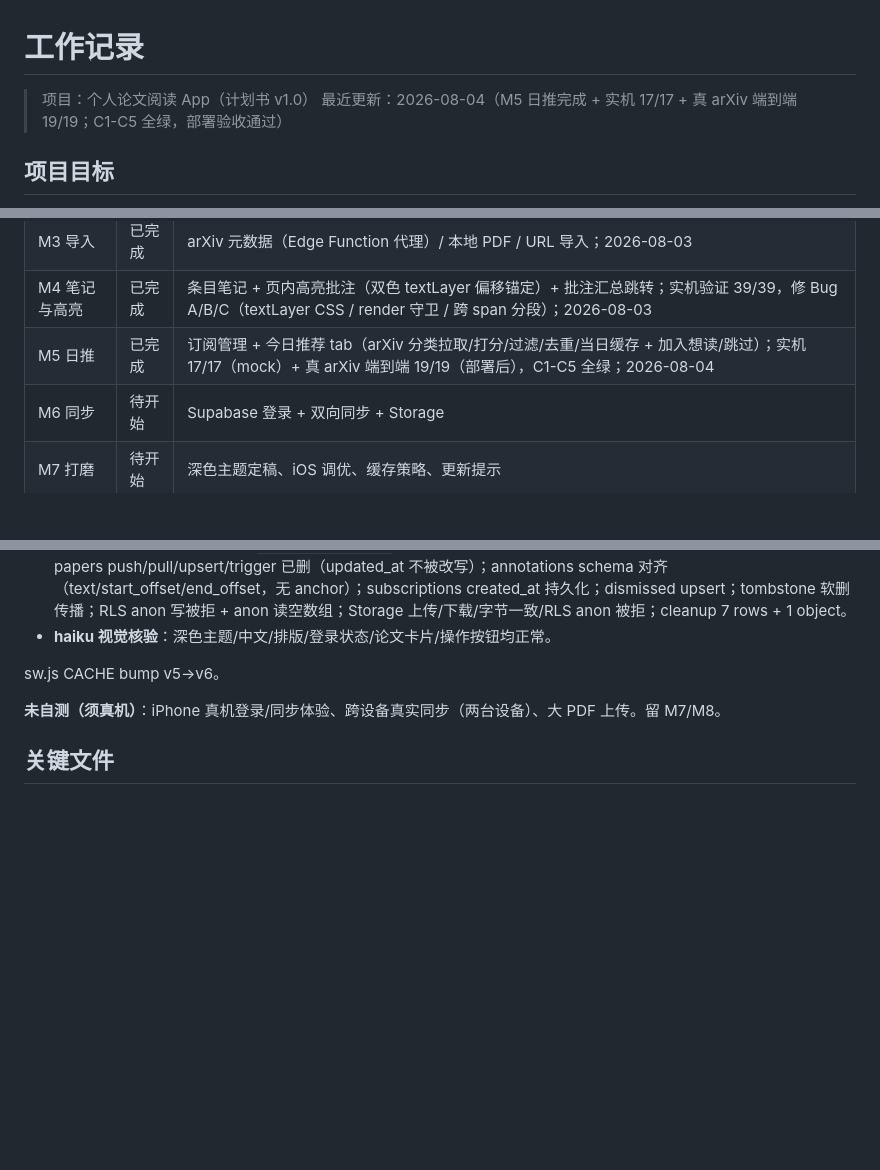
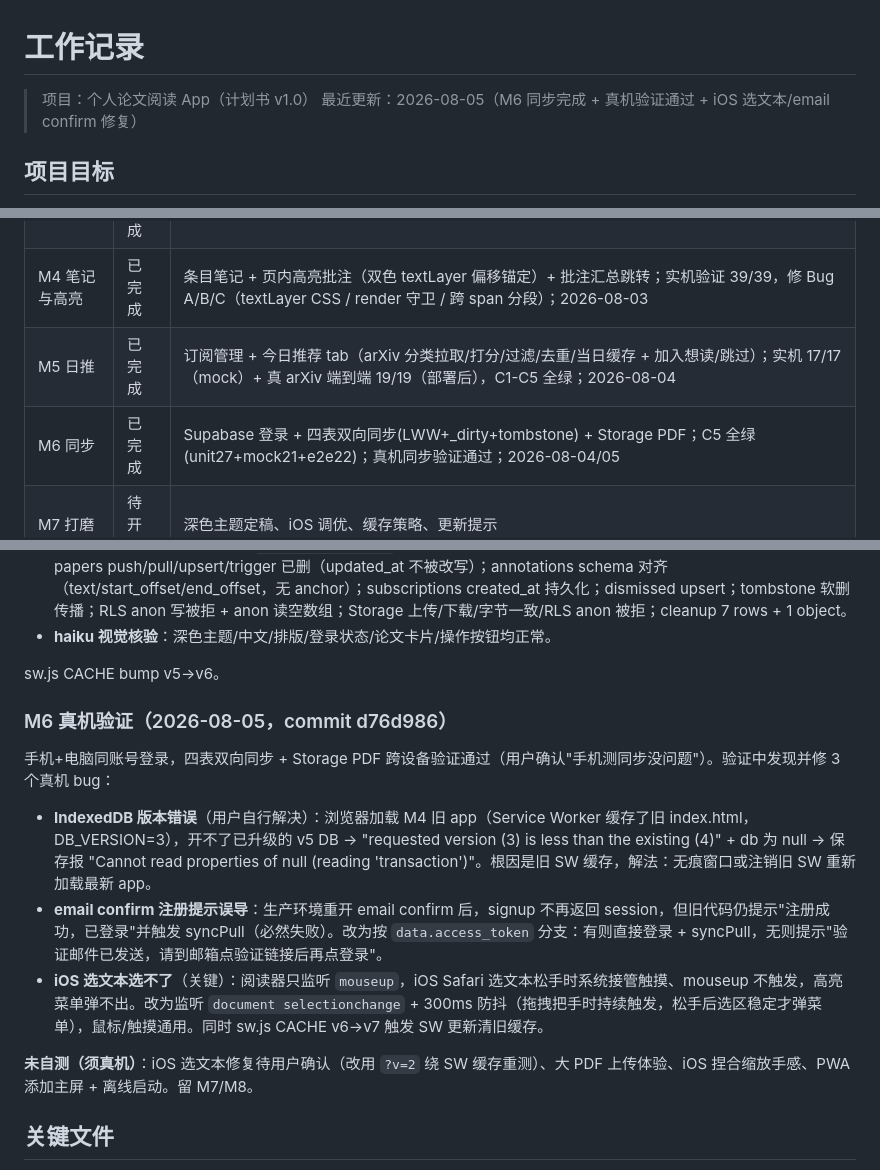
Before and after one commit to wyzqwq/paper-reading, a Markdown page: 工作记录.md, 3 parts joined by grey strips. GitHub-like rendering; blank space fills up the shorter version.

Commit message:
工作记录：M6 真机验证通过 + 3 真机 bug 修复记录

```diff
--- a/工作记录.md
+++ b/工作记录.md
@@ -1,7 +1,7 @@
 # 工作记录
 
 > 项目：个人论文阅读 App（计划书 v1.0）
-> 最近更新：2026-08-04（M5 日推完成 + 实机 17/17 + 真 arXiv 端到端 19/19；C1-C5 全绿，部署验收通过）
+> 最近更新：2026-08-05（M6 同步完成 + 真机验证通过 + iOS 选文本/email confirm 修复）
 
 ## 项目目标
 
@@ -17,7 +17,7 @@
 | M3 导入 | 已完成 | arXiv 元数据（Edge Function 代理）/ 本地 PDF / URL 导入；2026-08-03 |
 | M4 笔记与高亮 | 已完成 | 条目笔记 + 页内高亮批注（双色 textLayer 偏移锚定）+ 批注汇总跳转；实机验证 39/39，修 Bug A/B/C（textLayer CSS / render 守卫 / 跨 span 分段）；2026-08-03 |
 | M5 日推 | 已完成 | 订阅管理 + 今日推荐 tab（arXiv 分类拉取/打分/过滤/去重/当日缓存 + 加入想读/跳过）；实机 17/17（mock）+ 真 arXiv 端到端 19/19（部署后），C1-C5 全绿；2026-08-04 |
-| M6 同步 | 待开始 | Supabase 登录 + 双向同步 + Storage |
+| M6 同步 | 已完成 | Supabase 登录 + 四表双向同步(LWW+_dirty+tombstone) + Storage PDF；C5 全绿(unit27+mock21+e2e22)；真机同步验证通过；2026-08-04/05 |
 | M7 打磨 | 待开始 | 深色主题定稿、iOS 调优、缓存策略、更新提示 |
 | M8 部署 | 待开始 | GitHub Pages 上线、iPhone 主屏幕验收 |
 
@@ -295,7 +295,15 @@ Supabase 登录 + 四表双向同步 + 本地 PDF 迁 Storage。**原生 fetch +
 
 sw.js CACHE bump v5->v6。
 
-**未自测（须真机）**：iPhone 真机登录/同步体验、跨设备真实同步（两台设备）、大 PDF 上传。留 M7/M8。
+### M6 真机验证（2026-08-05，commit d76d986）
+
+手机+电脑同账号登录，四表双向同步 + Storage PDF 跨设备验证通过（用户确认"手机测同步没问题"）。验证中发现并修 3 个真机 bug：
+
+- **IndexedDB 版本错误**（用户自行解决）：浏览器加载 M4 旧 app（Service Worker 缓存了旧 index.html，DB_VERSION=3），开不了已升级的 v5 DB -> "requested version (3) is less than the existing (4)" + db 为 null -> 保存报 "Cannot read properties of null (reading 'transaction')"。根因是旧 SW 缓存，解法：无痕窗口或注销旧 SW 重新加载最新 app。
+- **email confirm 注册提示误导**：生产环境重开 email confirm 后，signup 不再返回 session，但旧代码仍提示"注册成功，已登录"并触发 syncPull（必然失败）。改为按 `data.access_token` 分支：有则直接登录 + syncPull，无则提示"验证邮件已发送，请到邮箱点验证链接后再点登录"。
+- **iOS 选文本选不了**（关键）：阅读器只监听 `mouseup`，iOS Safari 选文本松手时系统接管触摸、mouseup 不触发，高亮菜单弹不出。改为监听 `document selectionchange` + 300ms 防抖（拖拽把手时持续触发，松手后选区稳定才弹菜单），鼠标/触摸通用。同时 sw.js CACHE v6->v7 触发 SW 更新清旧缓存。
+
+**未自测（须真机）**：iOS 选文本修复待用户确认（改用 `?v=2` 绕 SW 缓存重测）、大 PDF 上传体验、iOS 捏合缩放手感、PWA 添加主屏 + 离线启动。留 M7/M8。
 
 ## 关键文件
 
```
